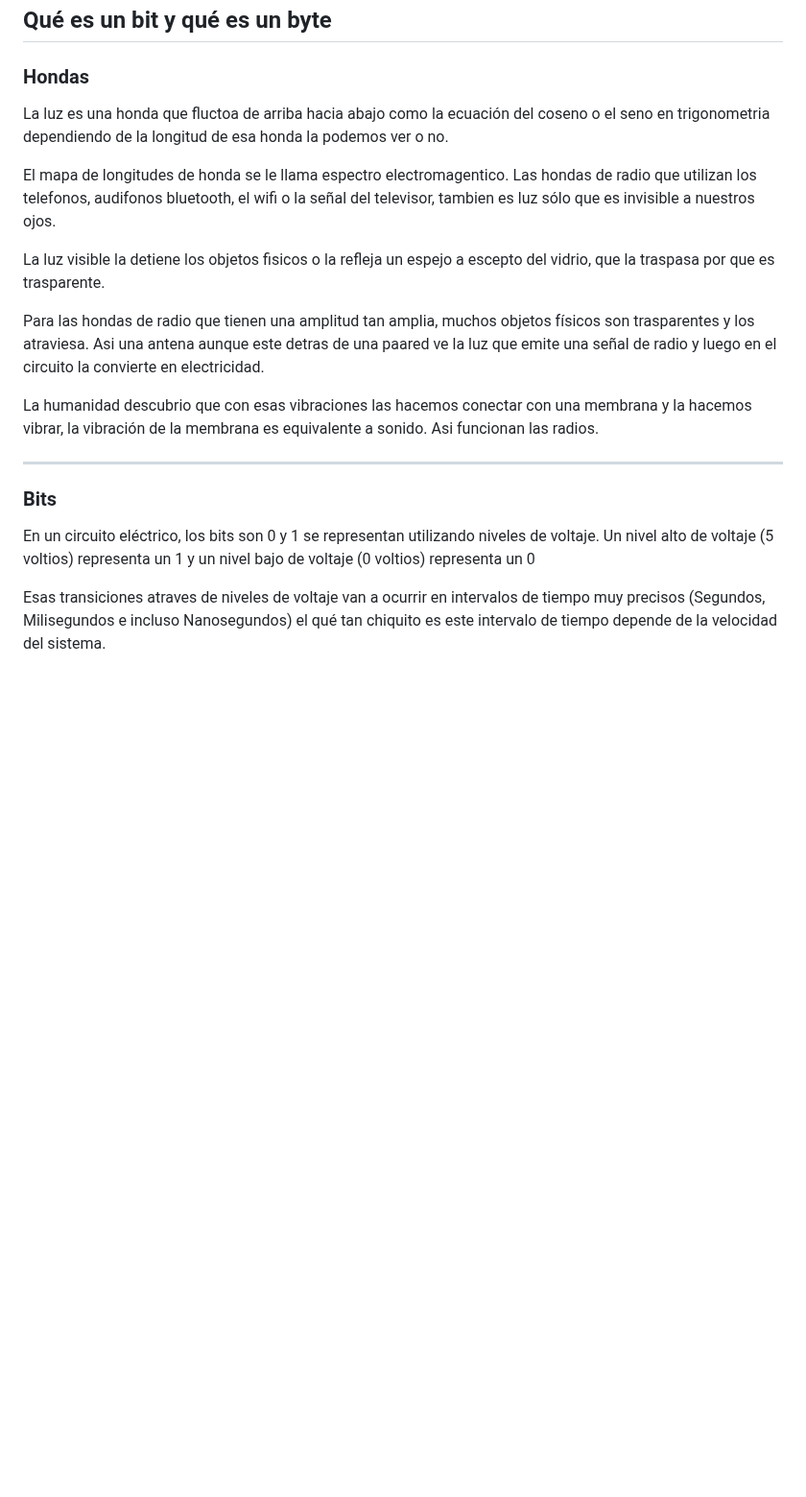
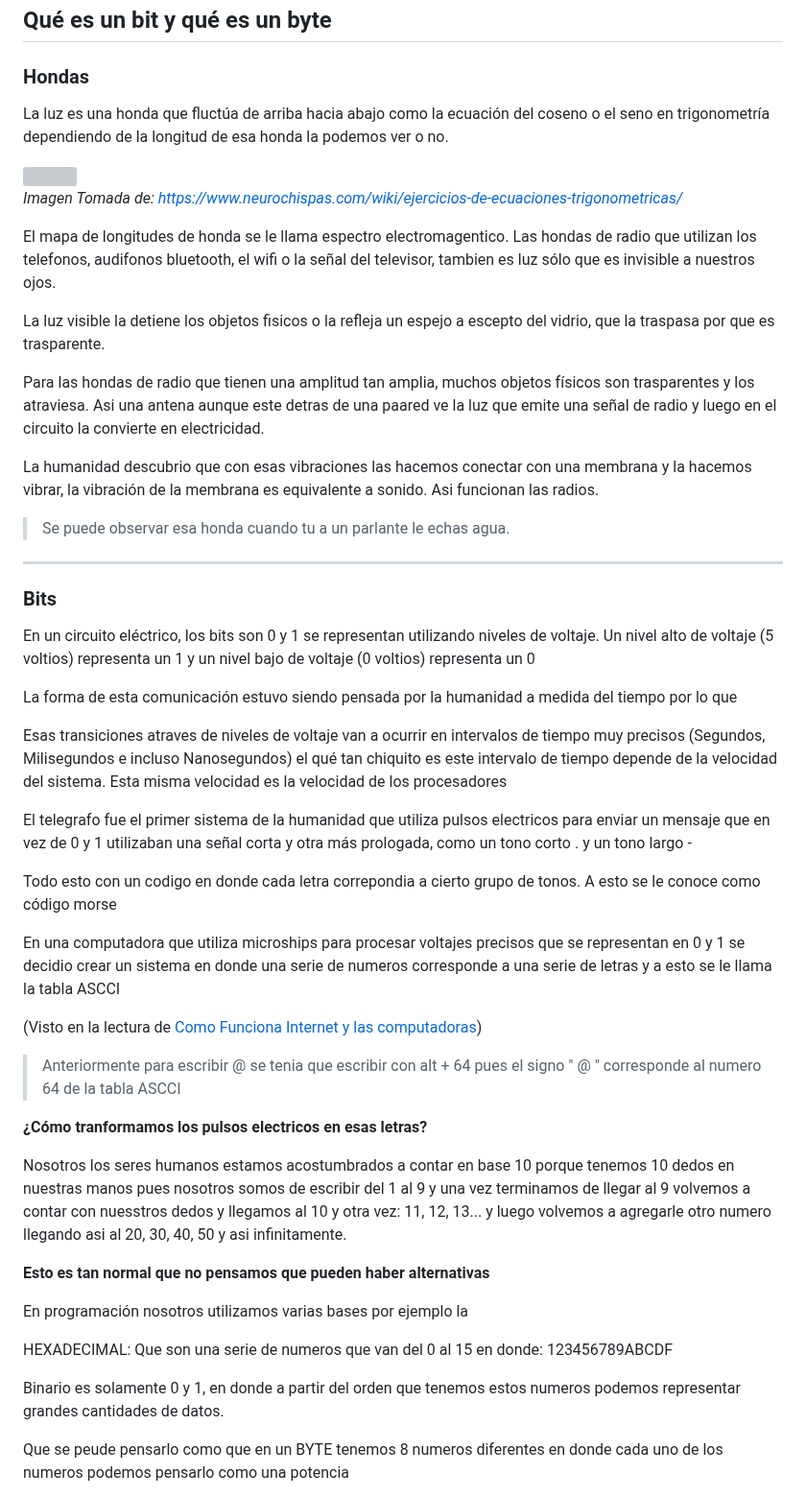
Before and after one commit to santiagoencodigo/Desarrollo-Web-Profesional, a Markdown page: Docs/3-Fundamentos-Ingenieria-Software.md, the part around one of its changes. Shown at 96% size. Rendered like a GitHub page; blank space fills up the shorter version; grey boxes are pictures that could not be loaded.

Commit message:
Adición de seccion: MAQUETACION - Qué es un BIT y qué es un BYTE para Fundamentos ING. SOFT.md

```diff
--- a/Docs/3-Fundamentos-Ingenieria-Software.md
+++ b/Docs/3-Fundamentos-Ingenieria-Software.md
@@ -277,7 +277,11 @@ Estos BITS almacenados en memoria viaja hacia el procesador a traves del circuit
 
 ### Hondas
 
-La luz es una honda que fluctoa de arriba hacia abajo como la ecuación del coseno o el seno en trigonometria dependiendo de la longitud de esa honda la podemos ver o no.
+La luz es una honda que fluctúa de arriba hacia abajo como la ecuación del coseno o el seno en trigonometría dependiendo de la longitud de esa honda la podemos ver o no.
+
+<img src="https://www.neurochispas.com/wp-content/uploads/2022/12/Diagrama-de-funcion-coseno-con-varias-soluciones-a-una-ecuacion-trigonometrica.png">
+
+*Imagen Tomada de: https://www.neurochispas.com/wiki/ejercicios-de-ecuaciones-trigonometricas/*
 
 El mapa de longitudes de honda se le llama espectro electromagentico. Las hondas de radio que utilizan los telefonos, audifonos bluetooth, el wifi o la señal del televisor, tambien es luz sólo que es invisible a nuestros ojos.
 
@@ -287,10 +291,39 @@ Para las hondas de radio que tienen una amplitud tan amplia, muchos objetos fís
 
 La humanidad descubrio que con esas vibraciones las hacemos conectar con una membrana y la hacemos vibrar, la vibración de la membrana es equivalente a sonido. Asi funcionan las radios.
 
+>Se puede observar esa honda cuando tu a un parlante le echas agua.
+
 ---
 
 ### Bits
 
 En un circuito eléctrico, los bits son 0 y 1 se representan utilizando niveles de voltaje. Un nivel alto de voltaje (5 voltios) representa un 1 y un nivel bajo de voltaje (0 voltios) representa un 0
 
-Esas transiciones atraves de niveles de voltaje van a ocurrir en intervalos de tiempo muy precisos (Segundos, Milisegundos e incluso Nanosegundos) el qué tan chiquito es este intervalo de tiempo depende de la velocidad del sistema.
+La forma de esta comunicación estuvo siendo pensada por la humanidad a medida del tiempo por lo que
+
+Esas transiciones atraves de niveles de voltaje van a ocurrir en intervalos de tiempo muy precisos (Segundos, Milisegundos e incluso Nanosegundos) el qué tan chiquito es este intervalo de tiempo depende de la velocidad del sistema. Esta misma velocidad es la velocidad de los procesadores
+
+El telegrafo fue el primer sistema de la humanidad que utiliza pulsos electricos para enviar un mensaje que en vez de 0 y 1 utilizaban una señal corta y otra más prologada, como un tono corto . y un tono largo -
+
+Todo esto con un codigo en donde cada letra correpondia a cierto grupo de tonos. A esto se le conoce como código morse
+
+En una computadora que utiliza microships para procesar voltajes precisos que se representan en 0 y 1 se decidio crear un sistema en donde una serie de numeros corresponde a una serie de letras y a esto se le llama la tabla ASCCI
+
+(Visto en la lectura de [Como Funciona Internet y las computadoras](#))
+
+>Anteriormente para escribir @ se tenia que escribir con alt + 64 pues el signo " @ " corresponde al numero 64 de la tabla ASCCI
+
+**¿Cómo tranformamos los pulsos electricos en esas letras?**
+
+Nosotros los seres humanos estamos acostumbrados a contar en base 10 porque tenemos 10 dedos en nuestras manos pues nosotros somos de escribir del 1 al 9 y una vez terminamos de llegar al 9 volvemos a contar con nuesstros dedos y llegamos al 10 y otra vez: 11, 12, 13... y luego volvemos a agregarle otro numero llegando asi al 20, 30, 40, 50 y asi infinitamente.
+
+**Esto es tan normal que no pensamos que pueden haber alternativas**
+
+En programación nosotros utilizamos varias bases por ejemplo la
+
+HEXADECIMAL: Que son una serie de numeros que van del 0 al 15 en donde: 123456789ABCDF
+
+Binario es solamente 0 y 1, en donde a partir del orden que tenemos estos numeros podemos representar grandes cantidades de datos.
+
+Que se peude pensarlo como que en un BYTE tenemos 8 numeros diferentes en donde cada uno de los numeros podemos pensarlo como una potencia
+
```
Also changed, not shown: other parts of Docs/3-Fundamentos-Ingenieria-Software.md (+33 -0 lines).
